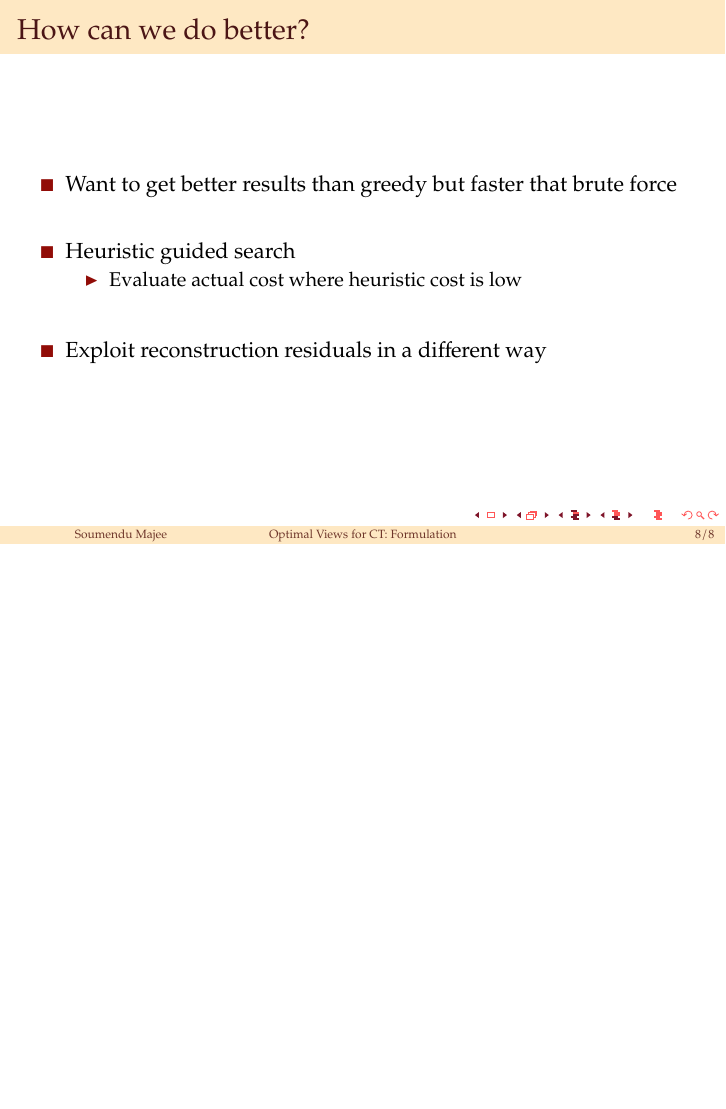
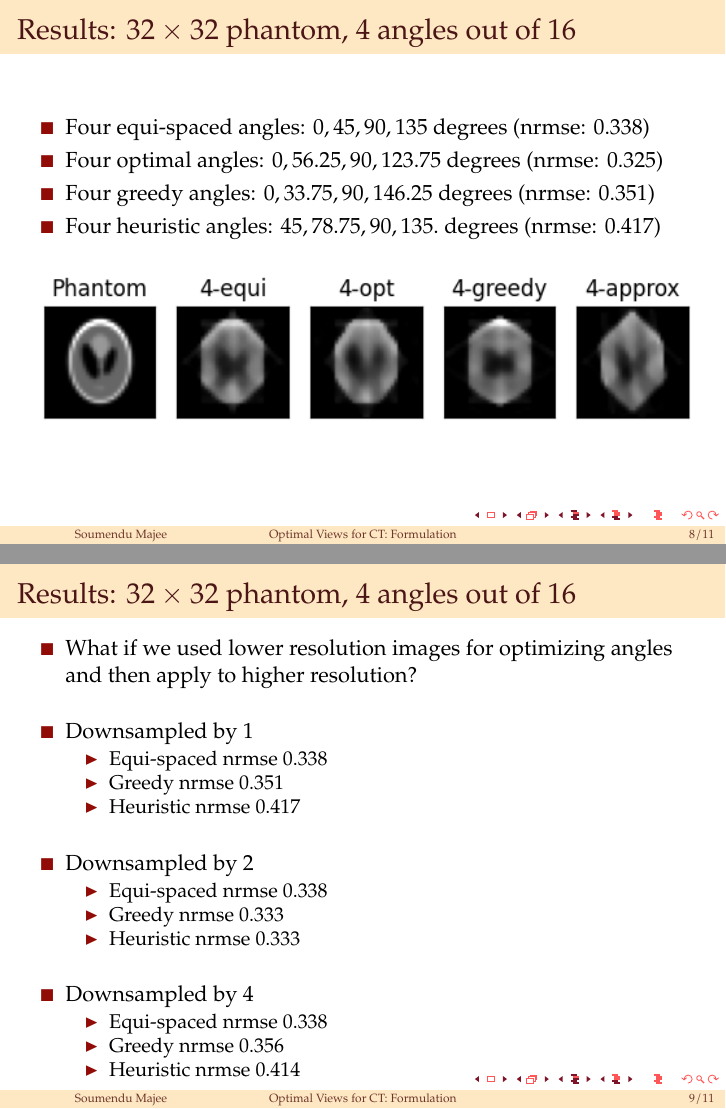
Before and after one commit to smajee/Optimal-Views-formulation, LaTeX slides (main.tex): page 9 of 9 before the commit and pages 9 and 10 of 12 after it, the two joined at a grey line, the shorter picture padded with empty space. Compiled offline with pdfLaTeX.

Commit message:
add comparisons with different resolution

```diff
--- a/main.tex
+++ b/main.tex
@@ -308,0 +312,44 @@
+\begin{frame}{Results: $32 \times 32$ phantom, $4$ angles out of $16$ }
+	\begin{itemize}
+	    \item Four equi-spaced angles: $0, 45, 90, 135$ degrees (nrmse: $0.338$)
+	    \item Four optimal angles: $ 0, 56.25,  90, 123.75$ degrees (nrmse: $0.325$)
+	    \item Four greedy angles: $0, 33.75, 90, 146.25$ degrees (nrmse: $0.351$)
+	    \item Four heuristic angles: $45, 78.75,  90, 135.$ degrees (nrmse: $0.417$)
+
+	\end{itemize}
+
+	\begin{figure}
+    \includegraphics[scale=0.9]{Figs/plot_recon_compare3_32-16-4.png}
+    \end{figure}
+
+\end{frame}
+
+\begin{frame}{Results: $32 \times 32$ phantom, $4$ angles out of $16$ }
+	\begin{itemize}
+	    \setlength\itemsep{1.5em}
+	    \item What if we used lower resolution images for optimizing angles and then apply to higher resolution?
+
+	     \item Downsampled by $1$
+	    \begin{itemize}
+    		\item Equi-spaced nrmse $0.338$
+    		\item Greedy nrmse $0.351$
+    		\item Heuristic nrmse $0.417$
+    	\end{itemize}
+
+	    \item Downsampled by $2$
+	    \begin{itemize}
+    		\item Equi-spaced nrmse $0.338$
+    		\item Greedy nrmse $0.333$
+    		\item Heuristic nrmse $0.333$
+    	\end{itemize}
+
+	    \item Downsampled by $4$
+	    \begin{itemize}
+    		\item Equi-spaced nrmse $0.338$
+    		\item Greedy nrmse $0.356$
+    		\item Heuristic nrmse $0.414$
+    	\end{itemize}
+
+	\end{itemize}
+
+\end{frame}
```
Also changed, not shown: Figs/plot_recon_compare3_16-16-4.png (renamed from Figs/plot_recon_compare3.png), Figs/plot_recon_compare3_32-16-4.png (added), main.tex (12 more changed lines).
